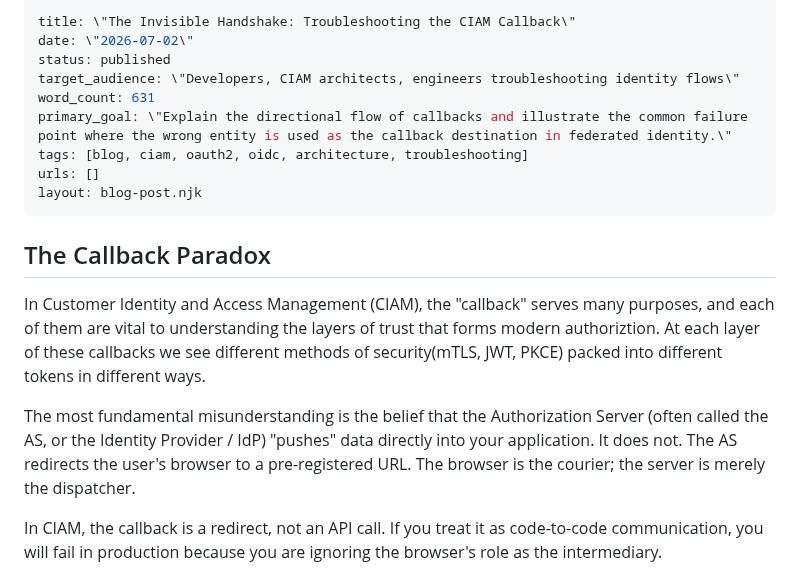
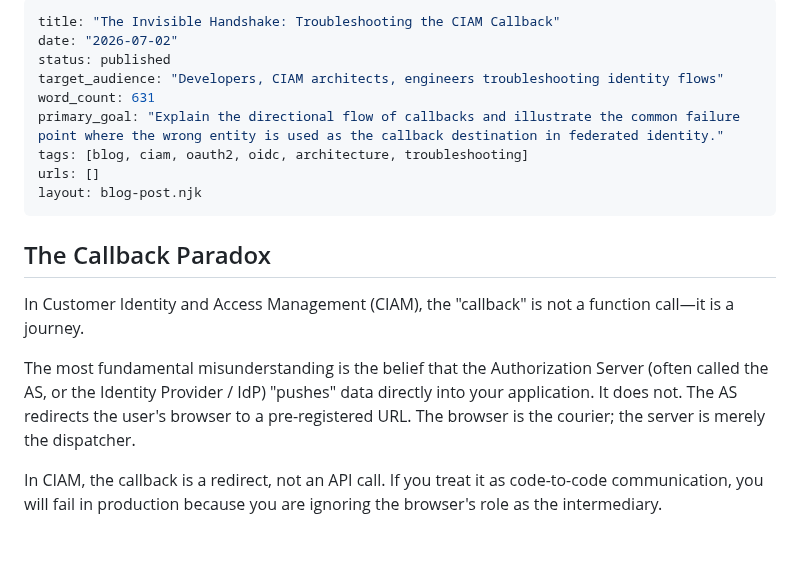
Before and after one commit to samrocksc/radjokes, a Markdown page: src/blog/ciam-callback-downstream.md, the part around one of its changes. Drawn GitHub-style; blank space fills up the shorter version.

```diff
--- a/src/blog/ciam-callback-downstream.md
+++ b/src/blog/ciam-callback-downstream.md
@@ -1,10 +1,10 @@
 ---
-title: \"The Invisible Handshake: Troubleshooting the CIAM Callback\"
-date: \"2026-07-02\"
+title: "The Invisible Handshake: Troubleshooting the CIAM Callback"
+date: "2026-07-02"
 status: published
-target_audience: \"Developers, CIAM architects, engineers troubleshooting identity flows\"
+target_audience: "Developers, CIAM architects, engineers troubleshooting identity flows"
 word_count: 631
-primary_goal: \"Explain the directional flow of callbacks and illustrate the common failure point where the wrong entity is used as the callback destination in federated identity.\"
+primary_goal: "Explain the directional flow of callbacks and illustrate the common failure point where the wrong entity is used as the callback destination in federated identity."
 tags: [blog, ciam, oauth2, oidc, architecture, troubleshooting]
 urls: []
 layout: blog-post.njk
@@ -12,11 +12,11 @@ layout: blog-post.njk
 
 ## The Callback Paradox
 
-In Customer Identity and Access Management (CIAM), the \"callback\" serves many purposes, and each of them are vital to understanding the layers of trust that forms modern authoriztion.  At each layer of these callbacks we see different methods of security(mTLS, JWT, PKCE) packed into different tokens in different ways.
+In Customer Identity and Access Management (CIAM), the "callback" is not a function call—it is a journey.
 
-The most fundamental misunderstanding is the belief that the Authorization Server (often called the AS, or the Identity Provider / IdP) \"pushes\" data directly into your application. It does not. The AS redirects the user's browser to a pre-registered URL. The browser is the courier; the server is merely the dispatcher.
+The most fundamental misunderstanding is the belief that the Authorization Server (often called the AS, or the Identity Provider / IdP) "pushes" data directly into your application. It does not. The AS redirects the user's browser to a pre-registered URL. The browser is the courier; the server is merely the dispatcher.
 
-<div class=\"callout\">
+<div class="callout">
 In CIAM, the callback is a redirect, not an API call. If you treat it as code-to-code communication, you will fail in production because you are ignoring the browser's role as the intermediary.
 </div>
 
```
Also changed, not shown: other parts of src/blog/ciam-callback-downstream.md (+5 -5 lines).
